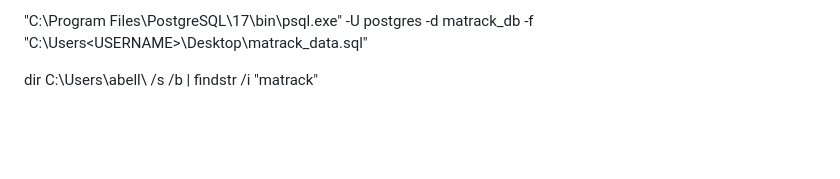
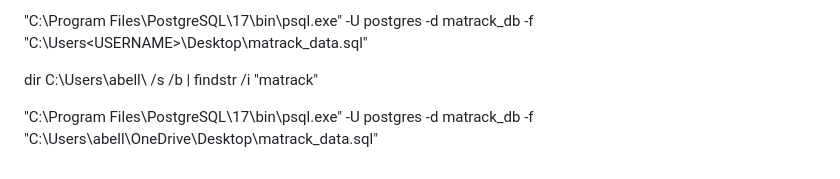
Before and after one commit to shemaiahezra-m/MATrack, a Markdown page: README.md, the part around the change. Rendered like a GitHub page; blank space fills up the shorter version.

```diff
--- a/README.md
+++ b/README.md
@@ -146,3 +146,5 @@ environment variables before publishing a public repository.
 "C:\Program Files\PostgreSQL\17\bin\psql.exe" -U postgres -d matrack_db -f "C:\Users\<USERNAME>\Desktop\matrack_data.sql"
 
 dir C:\Users\abell\ /s /b | findstr /i "matrack"
+
+"C:\Program Files\PostgreSQL\17\bin\psql.exe" -U postgres -d matrack_db -f "C:\Users\abell\OneDrive\Desktop\matrack_data.sql"
```
